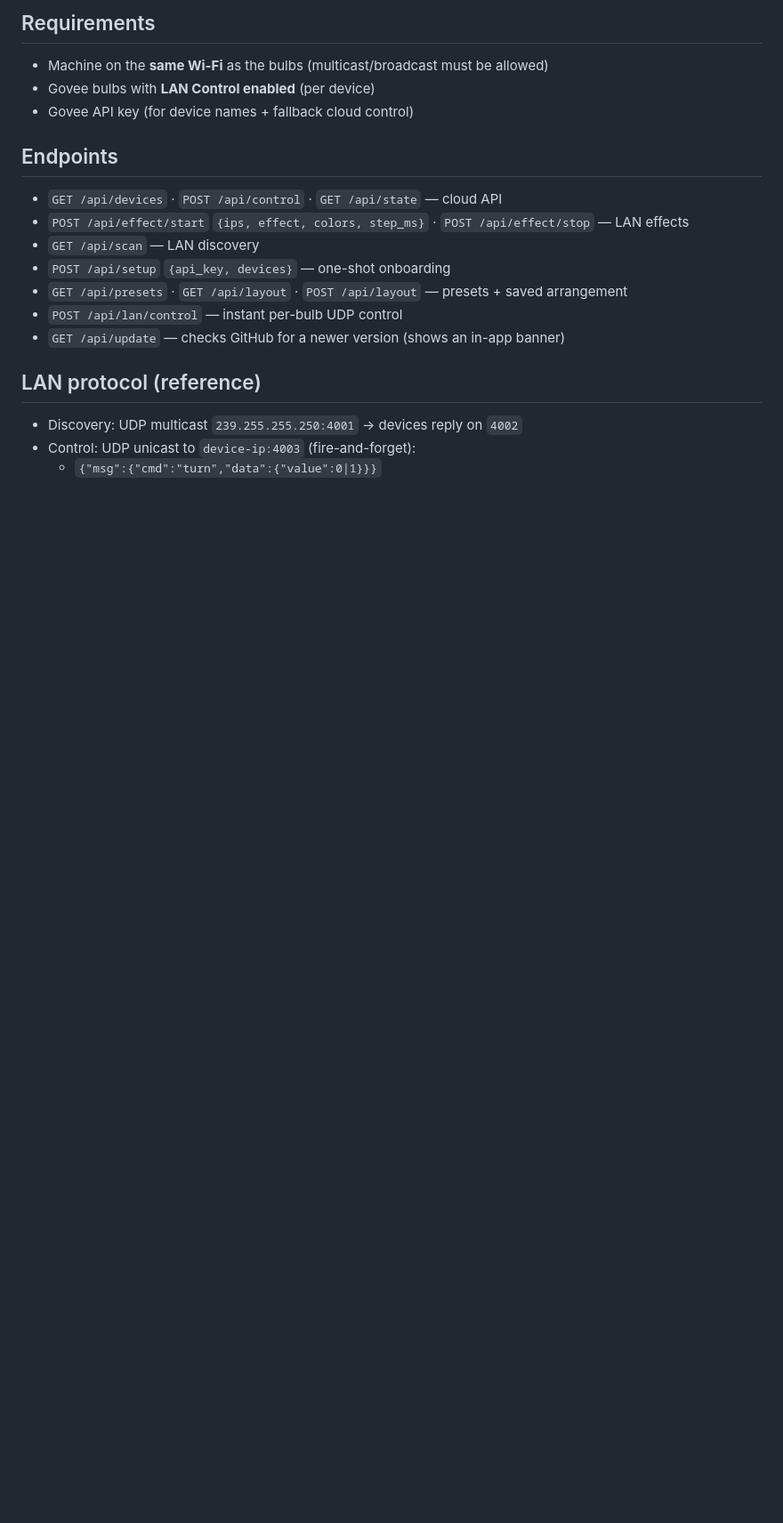
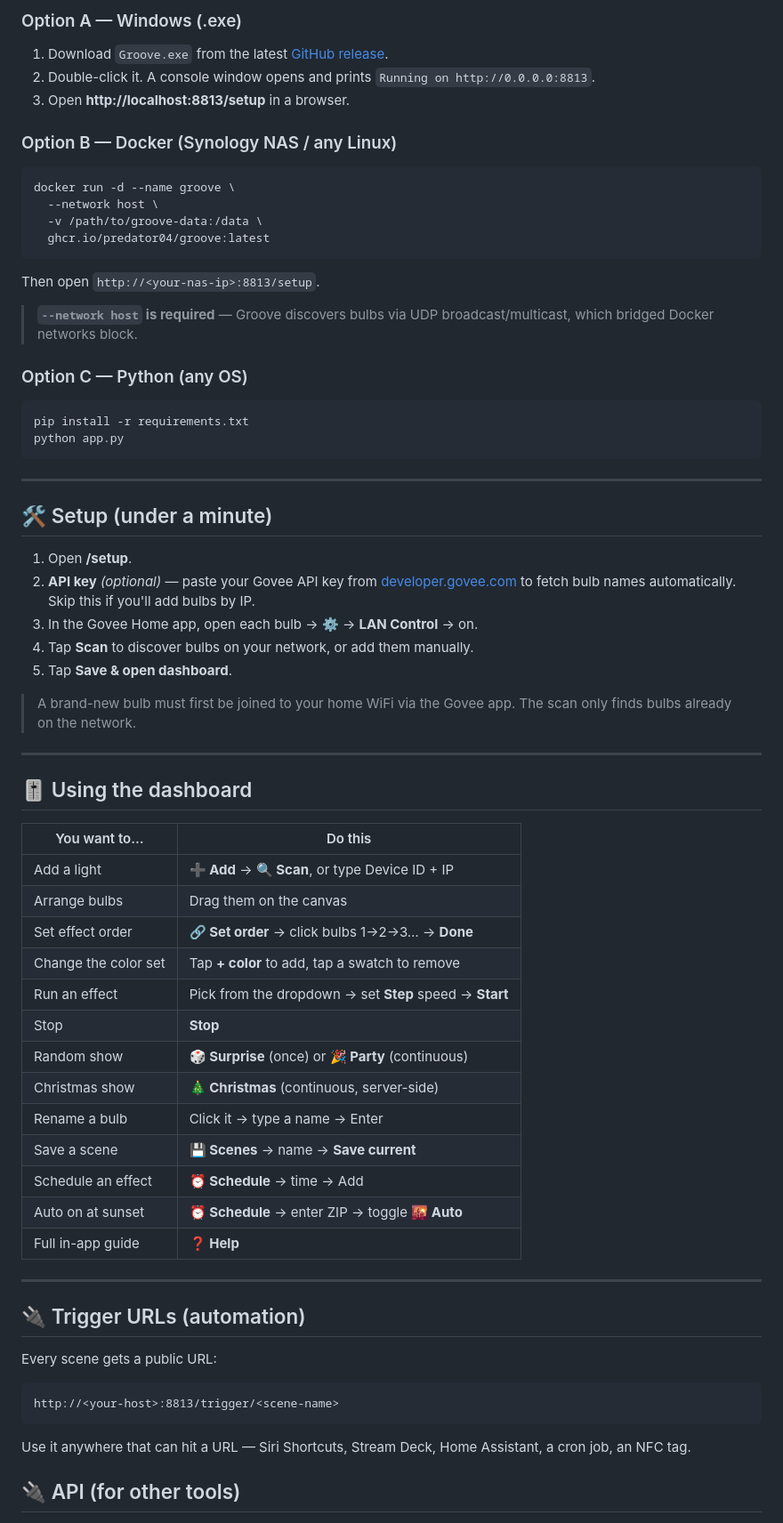
Before and after one commit to Predator04/Groove, a Markdown page: README.md, the part around one of its changes. Shown at 89% size. Rendered like a GitHub page; blank space fills up the shorter version.

````diff
--- a/README.md
+++ b/README.md
@@ -46,21 +34,73 @@ Open **http://localhost:8813/layout**:
 
-## Requirements
+### Option A — Windows (.exe)
 
-- Machine on the **same Wi-Fi** as the bulbs (multicast/broadcast must be allowed)
-- Govee bulbs with **LAN Control enabled** (per device)
-- Govee API key (for device names + fallback cloud control)
+1. Download `Groove.exe` from the latest [GitHub release](https://github.com/Predator04/Groove/releases/latest).
+2. Double-click it. A console window opens and prints `Running on http://0.0.0.0:8813`.
+3. Open **http://localhost:8813/setup** in a browser.
 
-## Endpoints
+### Option B — Docker (Synology NAS / any Linux)
 
-- `GET /api/devices` · `POST /api/control` · `GET /api/state` — cloud API
-- `POST /api/effect/start` `{ips, effect, colors, step_ms}` · `POST /api/effect/stop` — LAN effects
-- `GET /api/scan` — LAN discovery
-- `POST /api/setup` `{api_key, devices}` — one-shot onboarding
-- `GET /api/presets` · `GET /api/layout` · `POST /api/layout` — presets + saved arrangement
-- `POST /api/lan/control` — instant per-bulb UDP control
-- `GET /api/update` — checks GitHub for a newer version (shows an in-app banner)
+```bash
+docker run -d --name groove \
+  --network host \
+  -v /path/to/groove-data:/data \
+  ghcr.io/predator04/groove:latest
+```
 
-## LAN protocol (reference)
+Then open `http://<your-nas-ip>:8813/setup`.
 
-- Discovery: UDP multicast `239.255.255.250:4001` → devices reply on `4002`
-- Control: UDP unicast to `device-ip:4003` (fire-and-forget):
+> **`--network host` is required** — Groove discovers bulbs via UDP broadcast/multicast, which bridged Docker networks block.
+
+### Option C — Python (any OS)
+
+```bash
+pip install -r requirements.txt
+python app.py
+```
+
+---
+
+## 🛠 Setup (under a minute)
+
+1. Open **/setup**.
+2. **API key** *(optional)* — paste your Govee API key from [developer.govee.com](https://developer.govee.com) to fetch bulb names automatically. Skip this if you'll add bulbs by IP.
+3. In the Govee Home app, open each bulb → ⚙️ → **LAN Control** → on.
+4. Tap **Scan** to discover bulbs on your network, or add them manually.
+5. Tap **Save & open dashboard**.
+
+> A brand-new bulb must first be joined to your home WiFi via the Govee app. The scan only finds bulbs already on the network.
+
+---
+
+## 🎚 Using the dashboard
+
+| You want to… | Do this |
+|---|---|
+| Add a light | **➕ Add** → **🔍 Scan**, or type Device ID + IP |
+| Arrange bulbs | Drag them on the canvas |
+| Set effect order | **🔗 Set order** → click bulbs 1→2→3… → **Done** |
+| Change the color set | Tap **+ color** to add, tap a swatch to remove |
+| Run an effect | Pick from the dropdown → set **Step** speed → **Start** |
+| Stop | **Stop** |
+| Random show | **🎲 Surprise** (once) or **🎉 Party** (continuous) |
+| Christmas show | **🎄 Christmas** (continuous, server-side) |
+| Rename a bulb | Click it → type a name → Enter |
+| Save a scene | **💾 Scenes** → name → **Save current** |
+| Schedule an effect | **⏰ Schedule** → time → Add |
+| Auto on at sunset | **⏰ Schedule** → enter ZIP → toggle **🌇 Auto** |
+| Full in-app guide | **❓ Help** |
+
+---
+
+## 🔌 Trigger URLs (automation)
+
+Every scene gets a public URL:
+
+```
+http://<your-host>:8813/trigger/<scene-name>
+```
+
+Use it anywhere that can hit a URL — Siri Shortcuts, Stream Deck, Home Assistant, a cron job, an NFC tag.
+
+## 🔌 API (for other tools)
+
````
Also changed, not shown: other parts of README.md (+72 -34 lines), screenshots/dashboard.png (added), screenshots/setup.png (added), 10 other files.
